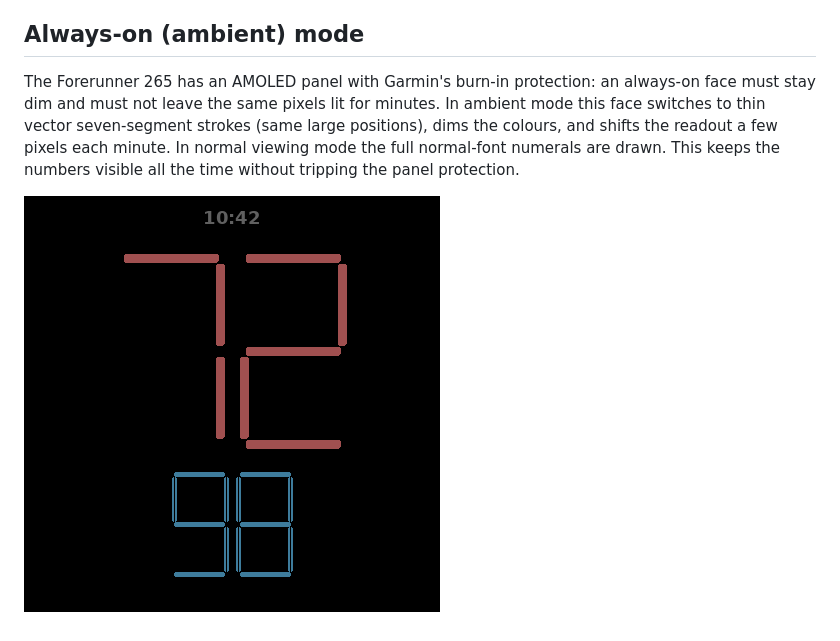
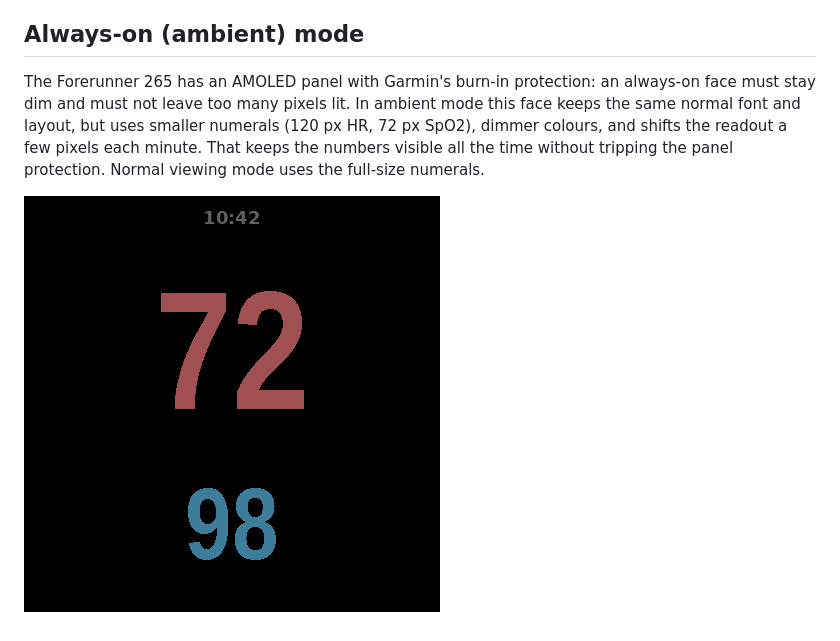
Before and after one commit to rcprcp/BigHeart, a Markdown page: README.md, the part around the change. GitHub-like rendering; pictures changed too: docs/preview-ambient.png.

Commit message:
feat: use normal font for ambient mode too

```diff
--- a/README.md
+++ b/README.md
@@ -71,11 +71,11 @@ type.
 ## Always-on (ambient) mode
 
 The Forerunner 265 has an AMOLED panel with Garmin's burn-in protection: an
-always-on face must stay dim and must not leave the same pixels lit for
-minutes. In ambient mode this face switches to thin vector seven-segment
-strokes (same large positions), dims the colours, and shifts the readout a few
-pixels each minute. In normal viewing mode the full normal-font numerals are
-drawn. This keeps the numbers visible all the time without tripping the
-panel protection.
+always-on face must stay dim and must not leave too many pixels lit. In
+ambient mode this face keeps the same normal font and layout, but uses smaller
+numerals (120 px HR, 72 px SpO2), dimmer colours, and shifts the readout a few
+pixels each minute. That keeps the numbers visible all the time without
+tripping the panel protection. Normal viewing mode uses the full-size
+numerals.
 
 ![Ambient preview](docs/preview-ambient.png)
```
Also changed, not shown: resources/fonts/hr_ambient.png (added), resources/fonts/spo2_ambient.png (added), 7 other files.
